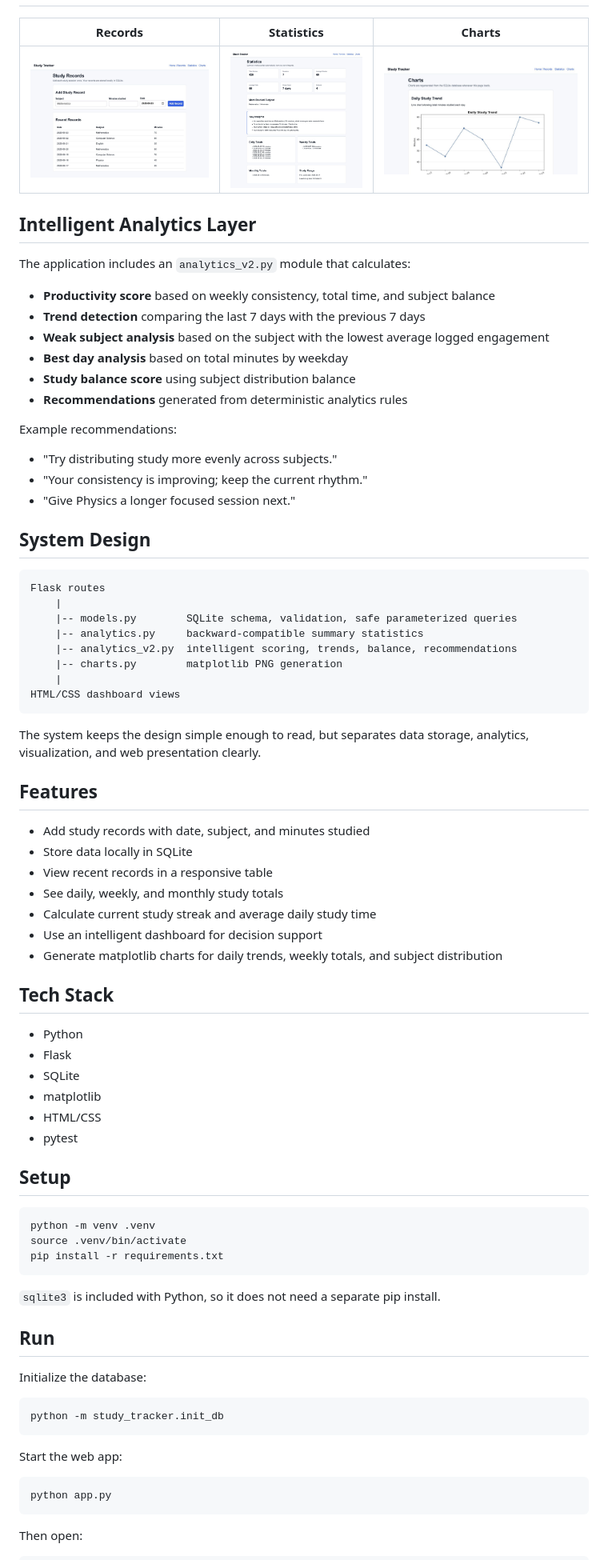
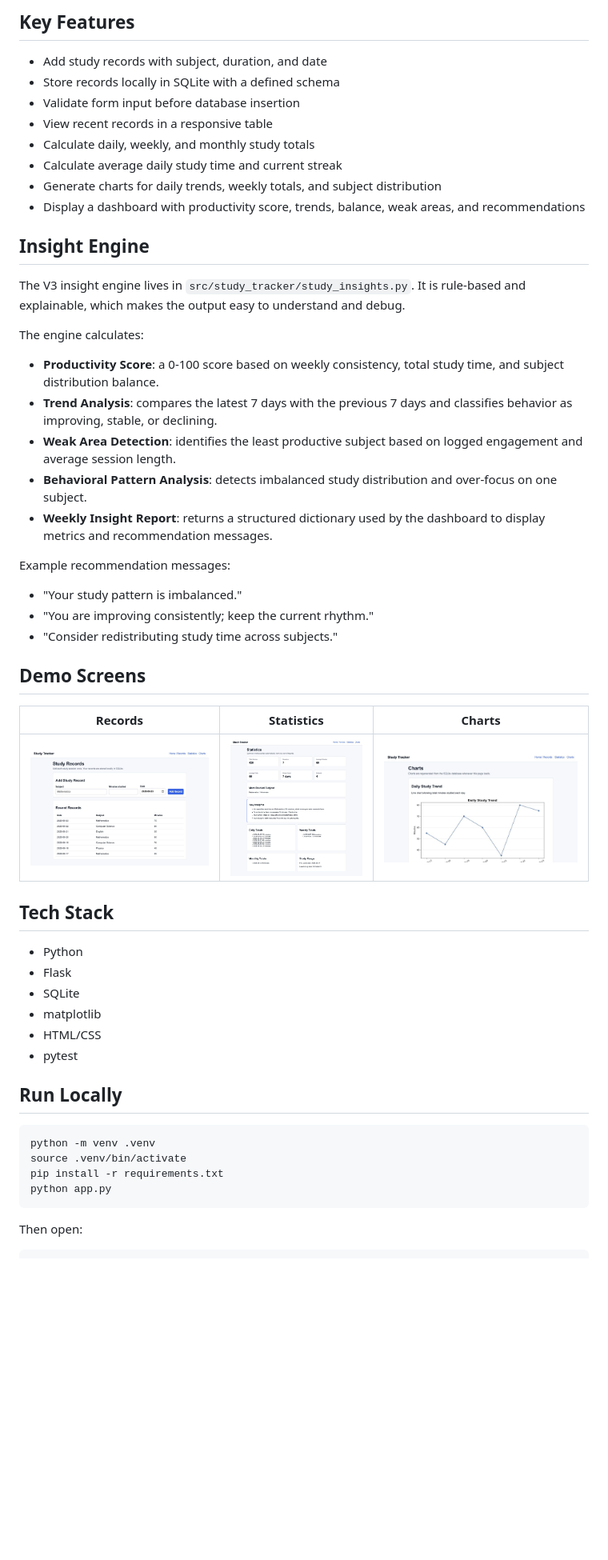
Before and after one commit to CNLoveMiku/study-tracker, a Markdown page: README.md, the part around the change printed below. Shown: that part at 80% size. Rendered like a GitHub page; blank space fills up the shorter version.

````diff
--- a/README.md
+++ b/README.md
@@ -28,50 +56,44 @@ analytics, visualizations, and rule-based recommendations.
+## Key Features
+
+- Add study records with subject, duration, and date
+- Store records locally in SQLite with a defined schema
+- Validate form input before database insertion
+- View recent records in a responsive table
+- Calculate daily, weekly, and monthly study totals
+- Calculate average daily study time and current streak
+- Generate charts for daily trends, weekly totals, and subject distribution
+- Display a dashboard with productivity score, trends, balance, weak areas, and recommendations
+
+## Insight Engine
+
+The V3 insight engine lives in `src/study_tracker/study_insights.py`. It is
+rule-based and explainable, which makes the output easy to understand and
+debug.
+
+The engine calculates:
+
+- **Productivity Score**: a 0-100 score based on weekly consistency, total study
+  time, and subject distribution balance.
+- **Trend Analysis**: compares the latest 7 days with the previous 7 days and
+  classifies behavior as improving, stable, or declining.
+- **Weak Area Detection**: identifies the least productive subject based on
+  logged engagement and average session length.
+- **Behavioral Pattern Analysis**: detects imbalanced study distribution and
+  over-focus on one subject.
+- **Weekly Insight Report**: returns a structured dictionary used by the
+  dashboard to display metrics and recommendation messages.
+
+Example recommendation messages:
+
+- "Your study pattern is imbalanced."
+- "You are improving consistently; keep the current rhythm."
+- "Consider redistributing study time across subjects."
+
+## Demo Screens
 
 | Records | Statistics | Charts |
 | --- | --- | --- |
 | ![Records page](docs/screenshots/records.png) | ![Statistics dashboard](docs/screenshots/statistics.png) | ![Chart dashboard](docs/screenshots/charts.png) |
-
-## Intelligent Analytics Layer
-
-The application includes an `analytics_v2.py` module that calculates:
-
-- **Productivity score** based on weekly consistency, total time, and subject balance
-- **Trend detection** comparing the last 7 days with the previous 7 days
-- **Weak subject analysis** based on the subject with the lowest average logged engagement
-- **Best day analysis** based on total minutes by weekday
-- **Study balance score** using subject distribution balance
-- **Recommendations** generated from deterministic analytics rules
-
-Example recommendations:
-
-- "Try distributing study more evenly across subjects."
-- "Your consistency is improving; keep the current rhythm."
-- "Give Physics a longer focused session next."
-
-## System Design
-
-```text
-Flask routes
-    |
-    |-- models.py        SQLite schema, validation, safe parameterized queries
-    |-- analytics.py     backward-compatible summary statistics
-    |-- analytics_v2.py  intelligent scoring, trends, balance, recommendations
-    |-- charts.py        matplotlib PNG generation
-    |
-HTML/CSS dashboard views
-```
-
-The system keeps the design simple enough to read, but separates data storage,
-analytics, visualization, and web presentation clearly.
-
-## Features
-
-- Add study records with date, subject, and minutes studied
-- Store data locally in SQLite
-- View recent records in a responsive table
-- See daily, weekly, and monthly study totals
-- Calculate current study streak and average daily study time
-- Use an intelligent dashboard for decision support
-- Generate matplotlib charts for daily trends, weekly totals, and subject distribution
 
 ## Tech Stack
 
@@ -82,27 +104,12 @@ analytics, visualization, and web presentation clearly.
 - HTML/CSS
 - pytest
 
-## Setup
+## Run Locally
 
 ```bash
 python -m venv .venv
 source .venv/bin/activate
 pip install -r requirements.txt
-```
-
-`sqlite3` is included with Python, so it does not need a separate pip install.
-
-## Run
-
-Initialize the database:
-
-```bash
-python -m study_tracker.init_db
-```
-
-Start the web app:
-
-```bash
 python app.py
 ```
 
````
Also changed, not shown: other parts of README.md (+64 -34 lines), ARCHITECTURE.md (+5 -3 lines), docs/screenshots/dashboard.png, 9 other files.
